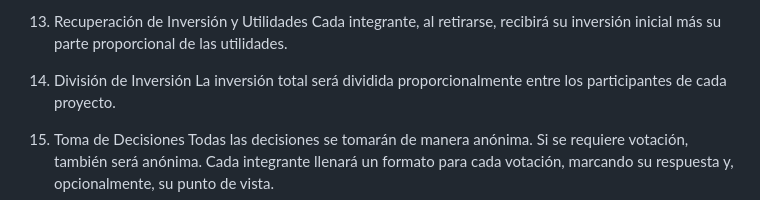
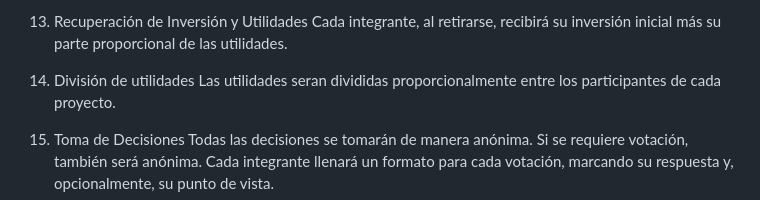
Before and after one commit to sahaguntepeapulco/Adfinancial, a Markdown page: README.md, the part around the change. Drawn GitHub-style.

Commit message:
Actualizar README.md

```diff
--- a/README.md
+++ b/README.md
@@ -117,8 +117,8 @@ recibirá su inversión inicial
 más su parte proporcional de las
 utilidades.
 
-14. División de Inversión
-La inversión total será dividida
+14. División de utilidades
+Las utilidades seran  divididas
 proporcionalmente entre los
 participantes de cada proyecto.
 
```
